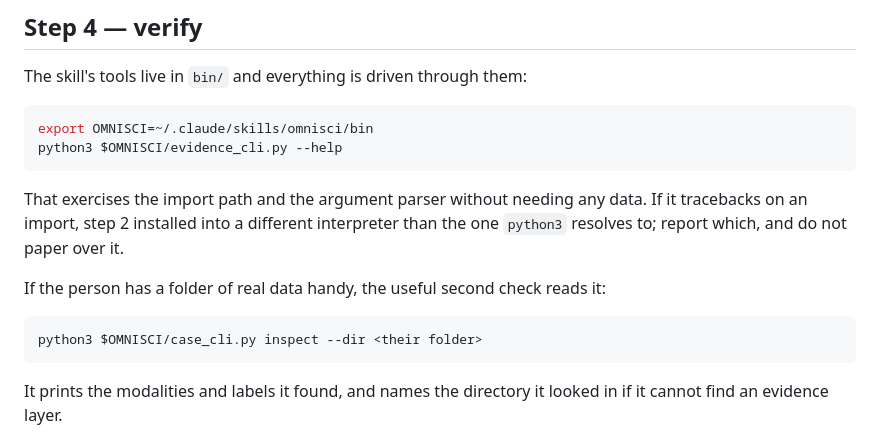
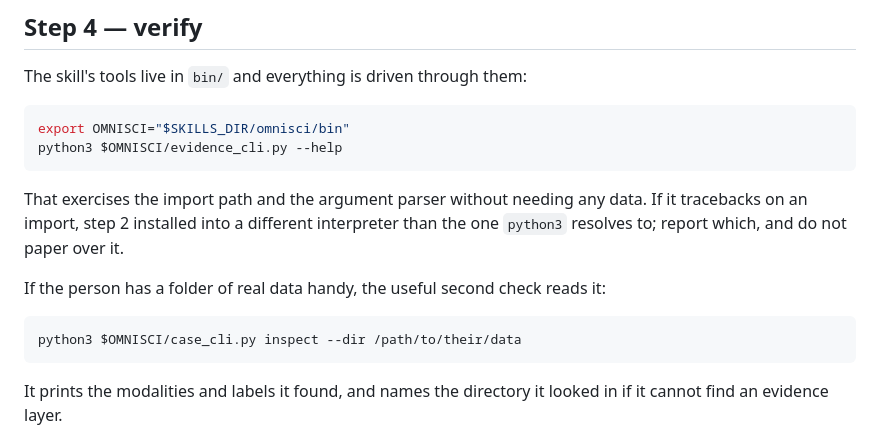
Before and after one commit to Omni-Scientist/omni-scientist.github.io, a Markdown page: setup/skill.md, the part around one of its changes. Rendered like a GitHub page.

````diff
--- a/setup/skill.md
+++ b/setup/skill.md
@@ -128,7 +140,7 @@ that instead and skip the `sudo`.
 The skill's tools live in `bin/` and everything is driven through them:
 
 ```bash
-export OMNISCI=~/.claude/skills/omnisci/bin
+export OMNISCI="$SKILLS_DIR/omnisci/bin"
 python3 $OMNISCI/evidence_cli.py --help
 ```
 
@@ -139,7 +151,7 @@ tracebacks on an import, step 2 installed into a different interpreter than the
 If the person has a folder of real data handy, the useful second check reads it:
 
 ```bash
-python3 $OMNISCI/case_cli.py inspect --dir <their folder>
+python3 $OMNISCI/case_cli.py inspect --dir /path/to/their/data
 ```
 
 It prints the modalities and labels it found, and names the directory it looked in if
````
Also changed, not shown: other parts of setup/skill.md (+30 -18 lines), setup/mac-desktop.md (+11 -5 lines).
